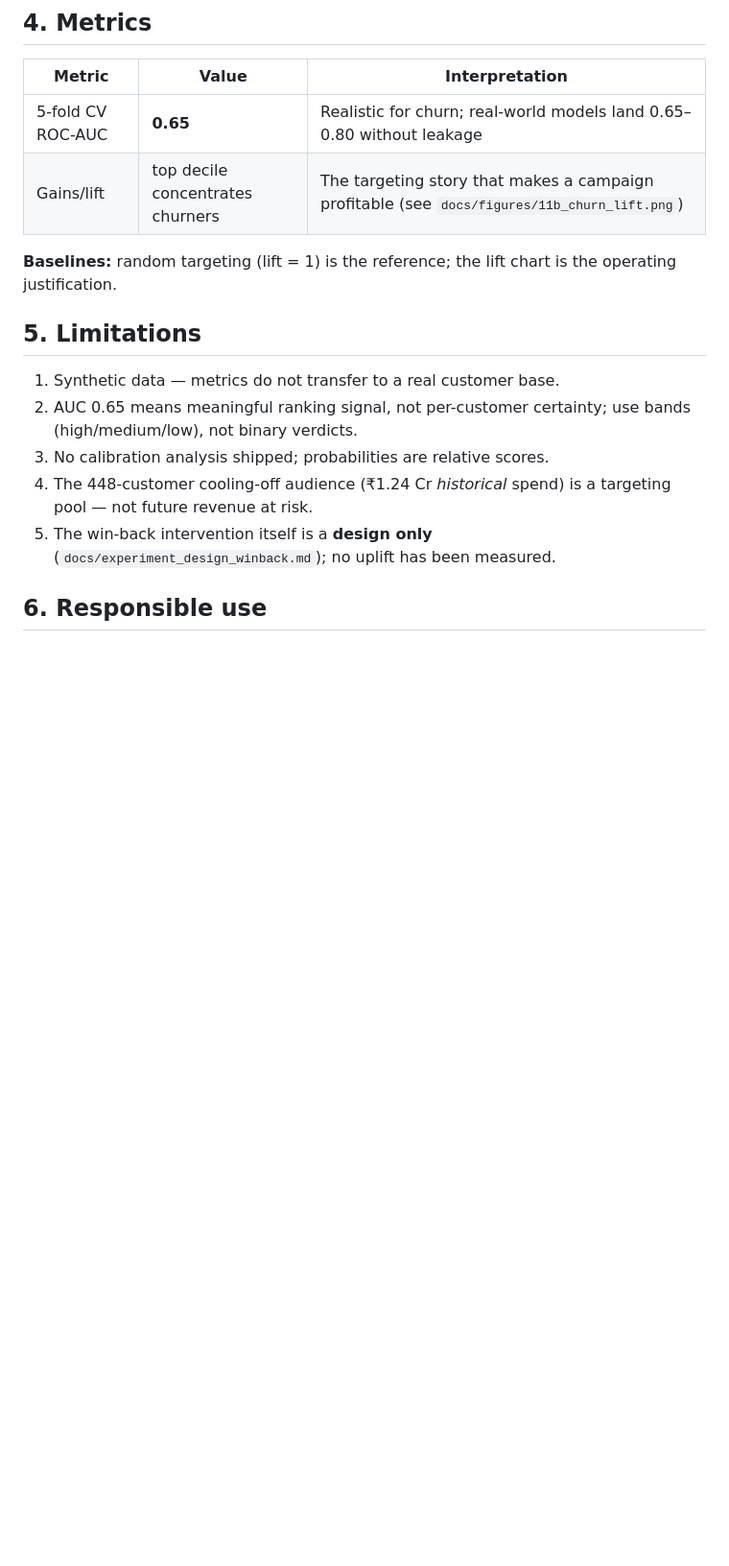
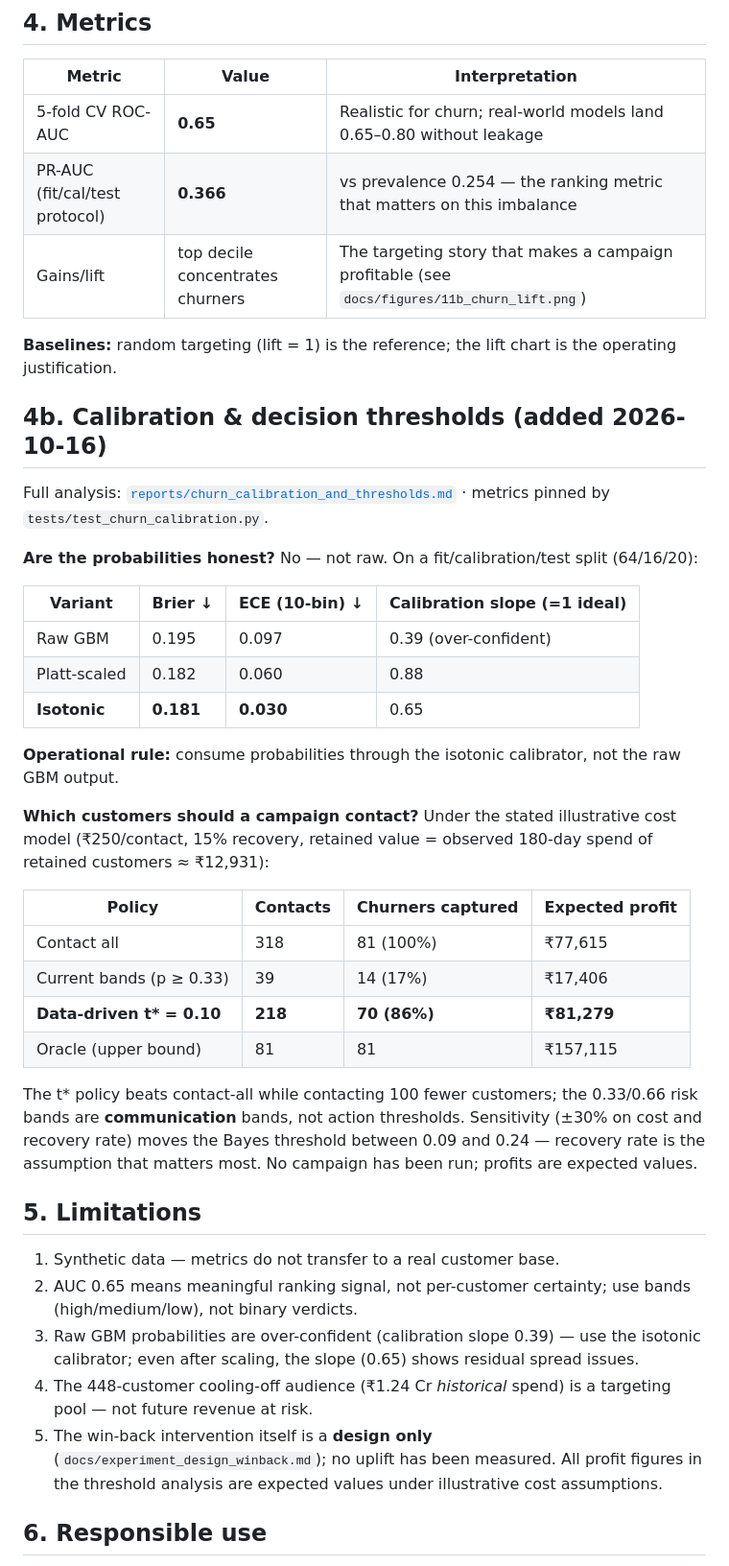
Before and after one commit to rishi-1603/E_commerce-Sales-and-Data-Analytics, a Markdown page: docs/MODEL_CARD.md, the part around the change. Shown at 96% size. Rendered like a GitHub page; blank space fills up the shorter version.

```diff
--- a/docs/MODEL_CARD.md
+++ b/docs/MODEL_CARD.md
@@ -32,17 +32,48 @@ This is documented in `reports/methodology.md` and enforced by the pipeline code
 | Metric | Value | Interpretation |
 |---|---|---|
 | 5-fold CV ROC-AUC | **0.65** | Realistic for churn; real-world models land 0.65–0.80 without leakage |
+| PR-AUC (fit/cal/test protocol) | **0.366** | vs prevalence 0.254 — the ranking metric that matters on this imbalance |
 | Gains/lift | top decile concentrates churners | The targeting story that makes a campaign profitable (see `docs/figures/11b_churn_lift.png`) |
 
 **Baselines:** random targeting (lift = 1) is the reference; the lift chart is the operating justification.
+
+## 4b. Calibration & decision thresholds (added 2026-10-16)
+
+Full analysis: [`reports/churn_calibration_and_thresholds.md`](../reports/churn_calibration_and_thresholds.md) ·
+metrics pinned by `tests/test_churn_calibration.py`.
+
+**Are the probabilities honest?** No — not raw. On a fit/calibration/test split (64/16/20):
+
+| Variant | Brier ↓ | ECE (10-bin) ↓ | Calibration slope (=1 ideal) |
+|---|---|---|---|
+| Raw GBM | 0.195 | 0.097 | 0.39 (over-confident) |
+| Platt-scaled | 0.182 | 0.060 | 0.88 |
+| **Isotonic** | **0.181** | **0.030** | 0.65 |
+
+**Operational rule:** consume probabilities through the isotonic calibrator, not the raw GBM output.
+
+**Which customers should a campaign contact?** Under the stated illustrative cost model
+(₹250/contact, 15% recovery, retained value = observed 180-day spend of retained customers ≈ ₹12,931):
+
+| Policy | Contacts | Churners captured | Expected profit |
+|---|---|---|---|
+| Contact all | 318 | 81 (100%) | ₹77,615 |
+| Current bands (p ≥ 0.33) | 39 | 14 (17%) | ₹17,406 |
+| **Data-driven t\* = 0.10** | **218** | **70 (86%)** | **₹81,279** |
+| Oracle (upper bound) | 81 | 81 | ₹157,115 |
+
+The t\* policy beats contact-all while contacting 100 fewer customers; the 0.33/0.66 risk
+bands are **communication** bands, not action thresholds. Sensitivity (±30% on cost and
+recovery rate) moves the Bayes threshold between 0.09 and 0.24 — recovery rate is the
+assumption that matters most. No campaign has been run; profits are expected values.
 
 ## 5. Limitations
 
 1. Synthetic data — metrics do not transfer to a real customer base.
 2. AUC 0.65 means meaningful ranking signal, not per-customer certainty; use bands (high/medium/low), not binary verdicts.
-3. No calibration analysis shipped; probabilities are relative scores.
+3. Raw GBM probabilities are over-confident (calibration slope 0.39) — use the isotonic calibrator; even after scaling, the slope (0.65) shows residual spread issues.
 4. The 448-customer cooling-off audience (₹1.24 Cr *historical* spend) is a targeting pool — not future revenue at risk.
-5. The win-back intervention itself is a **design only** (`docs/experiment_design_winback.md`); no uplift has been measured.
+5. The win-back intervention itself is a **design only** (`docs/experiment_design_winback.md`); no uplift has been measured. All profit figures in the threshold analysis are expected values under illustrative cost assumptions.
 
 ## 6. Responsible use
 
```
Also changed, not shown: reports/churn_calibration_and_thresholds.md (added, +147 -0 lines), docs/figures/18_churn_calibration.png (added), docs/figures/19_churn_threshold_profit.png (added), 3 other files.
